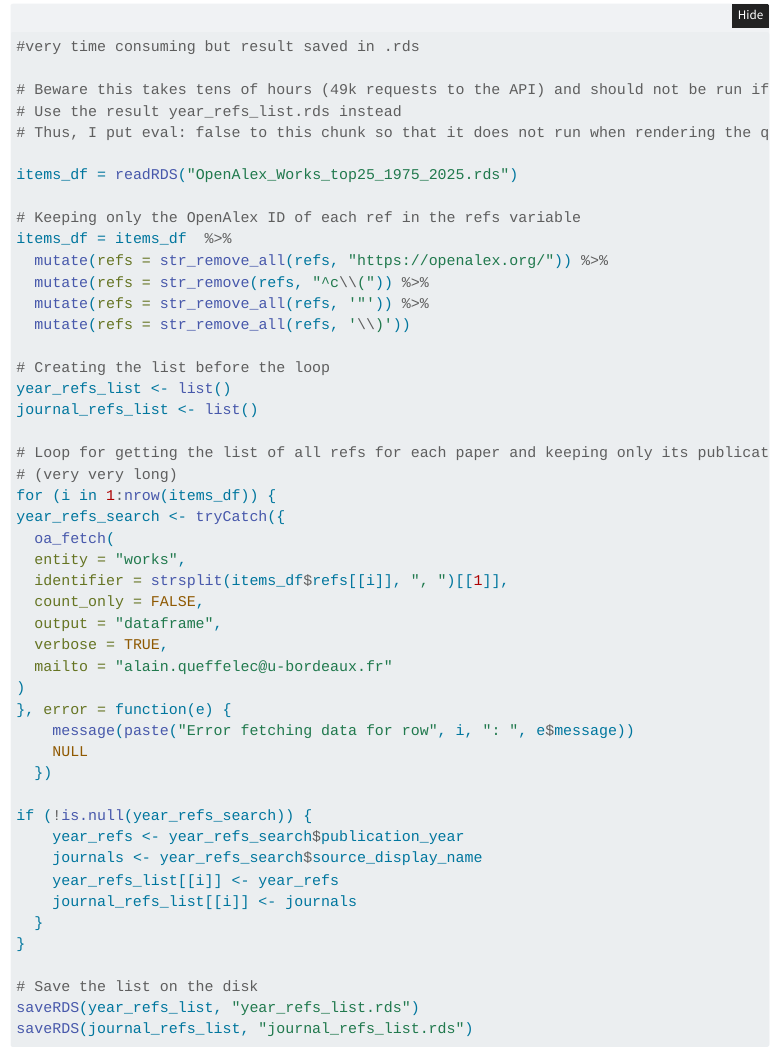
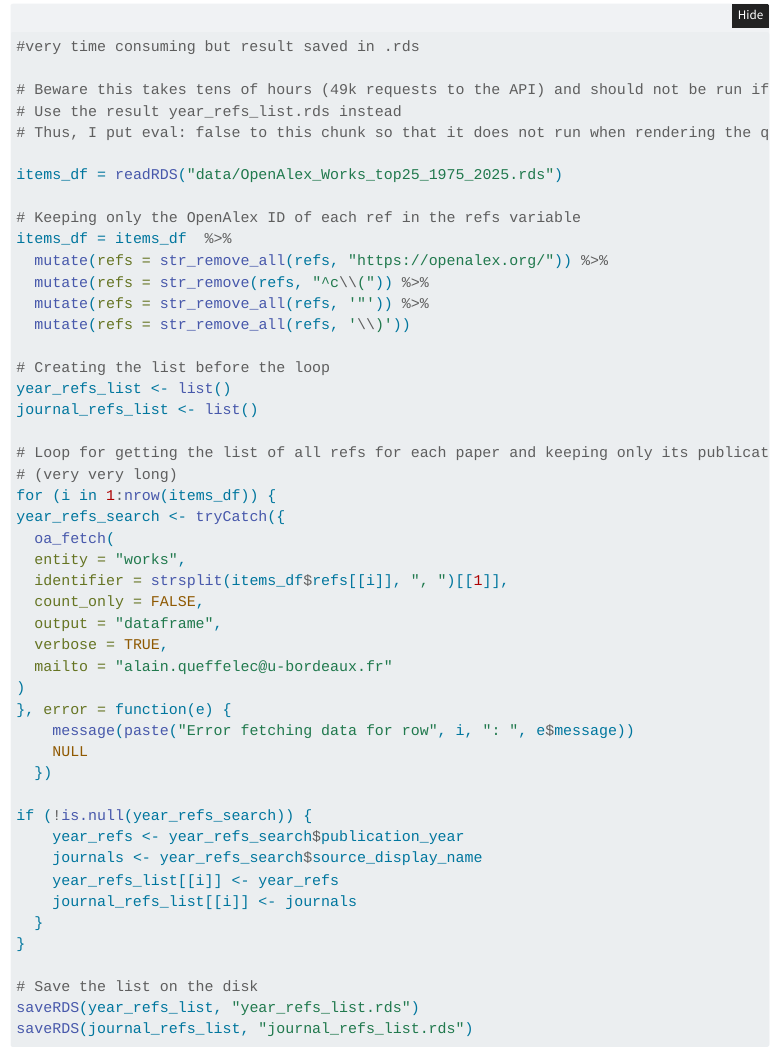
Before and after one commit to AQueff/replication_Marwick2025_OpenAlex, a Quarto document (repro_marwick_OpenAlex.qmd): the page in a window 1100 px wide, from 12540 px down. Rendered offline with R 4.5, knitr and Pandoc in place of Quarto, with nearby package versions; folded parts are opened; some code elsewhere in the file could not run offline; a font, style sheet, LaTeX package, included part or bibliography that could not be used is replaced or left out; menus at the side of the page are left out.

Commit message:
Add files via upload
Really correcting the relative path...

```diff
--- a/repro_marwick_OpenAlex.qmd
+++ b/repro_marwick_OpenAlex.qmd
@@ -384,7 +384,7 @@ saveRDS(items_df, "data/OpenAlex_Works_top25_1975_2025.rds")
 # Use the result year_refs_list.rds instead
 # Thus, I put eval: false to this chunk so that it does not run when rendering the quarto document!
 
-items_df = readRDS("OpenAlex_Works_top25_1975_2025.rds")
+items_df = readRDS("data/OpenAlex_Works_top25_1975_2025.rds")
 
 # Keeping only the OpenAlex ID of each ref in the refs variable
 items_df = items_df  %>%
```
